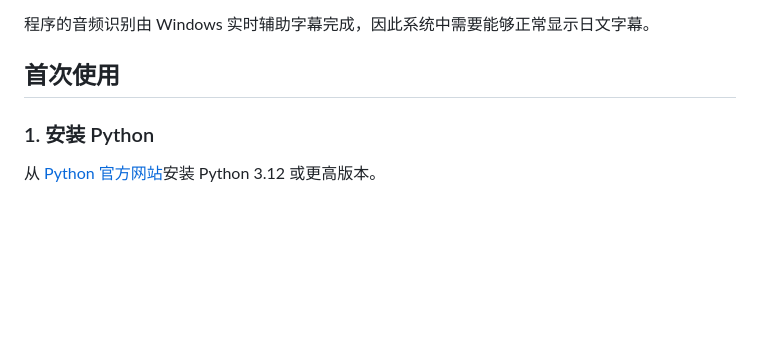
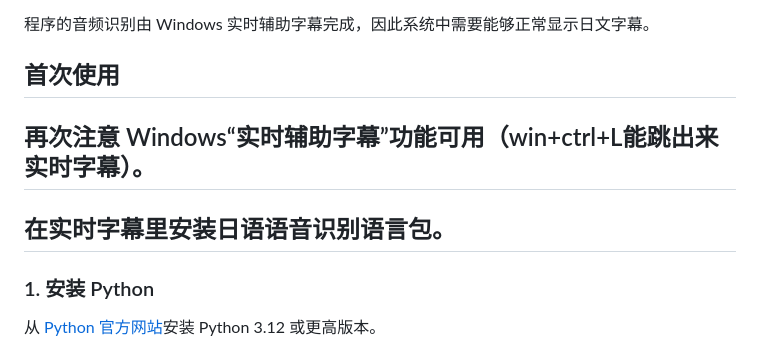
Before and after one commit to kharleyy/japanese-live-caption-translator, a Markdown page: README.md, the part around the change. Rendered like a GitHub page; blank space fills up the shorter version.

Commit message:
Update README with Windows Live Captions instructions
Added notes about Windows 'Live Captions' feature and Japanese speech recognition language pack installation.

```diff
--- a/README.md
+++ b/README.md
@@ -30,7 +30,8 @@
 程序的音频识别由 Windows 实时辅助字幕完成，因此系统中需要能够正常显示日文字幕。
 
 ## 首次使用
-
+## 再次注意 Windows“实时辅助字幕”功能可用（win+ctrl+L能跳出来实时字幕）。
+## 在实时字幕里安装日语语音识别语言包。
 ### 1. 安装 Python
 
 从 [Python 官方网站](https://www.python.org/downloads/windows/)安装 Python 3.12 或更高版本。
```
